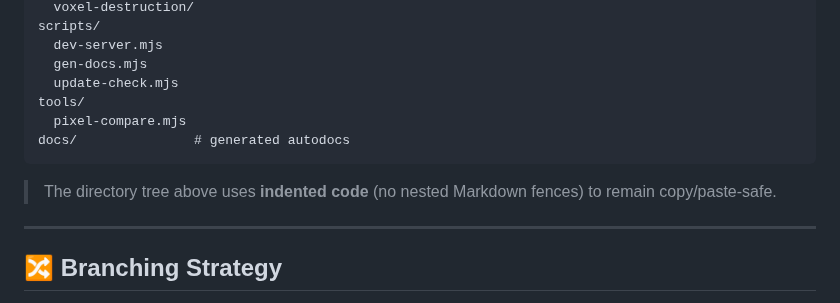
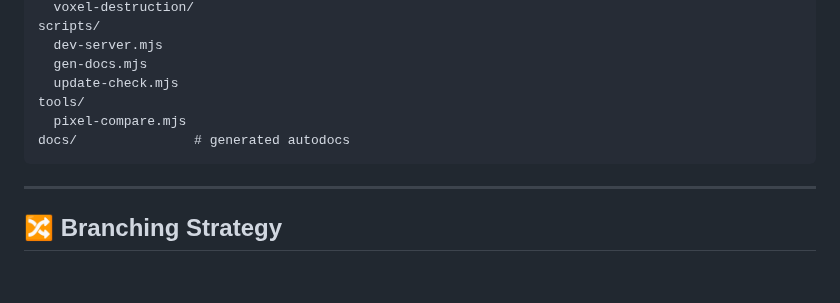
Before and after one commit to drolsen/axisforge, a Markdown page: README.md, the part around the change. Drawn GitHub-style; blank space fills up the shorter version.

```diff
--- a/README.md
+++ b/README.md
@@ -71,8 +71,6 @@
       pixel-compare.mjs
     docs/               # generated autodocs
 
-> The directory tree above uses **indented code** (no nested Markdown fences) to remain copy/paste‑safe.
-
 ---
 
 ## 🔀 Branching Strategy
```
